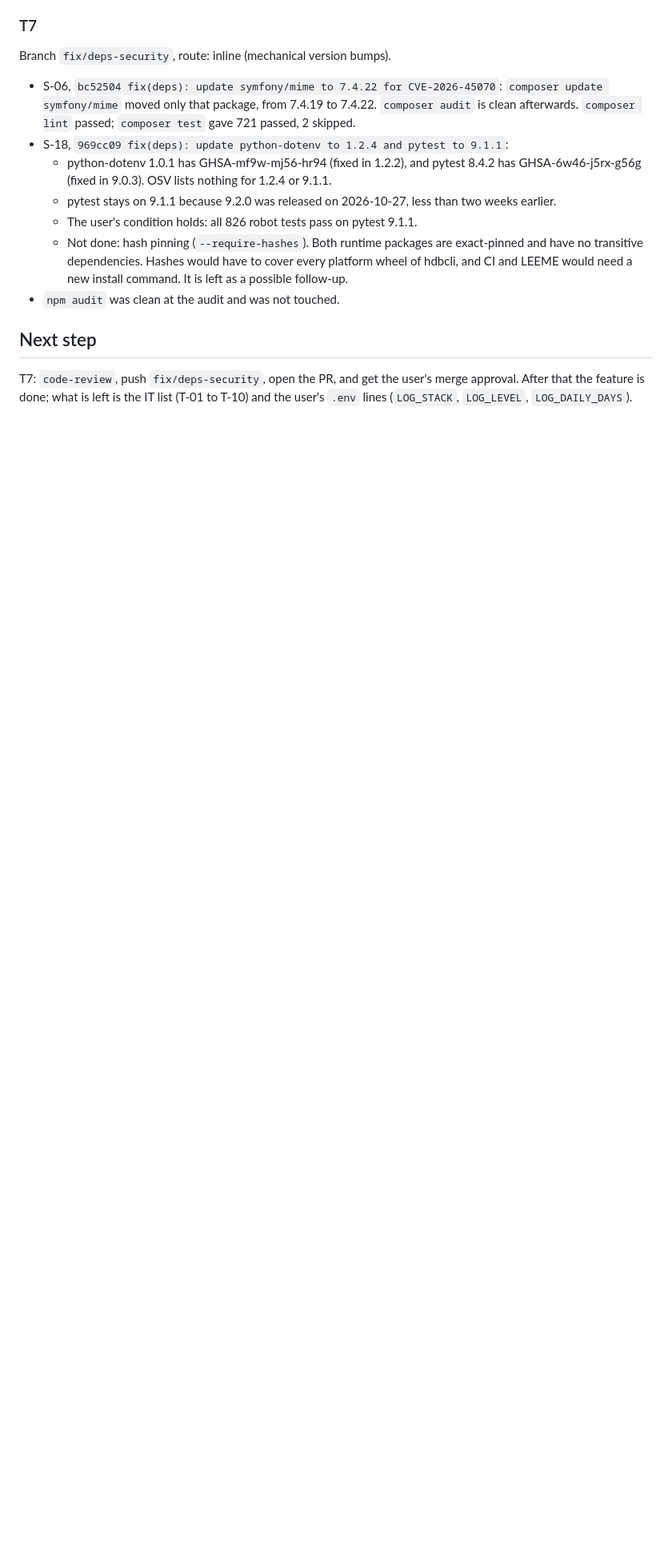
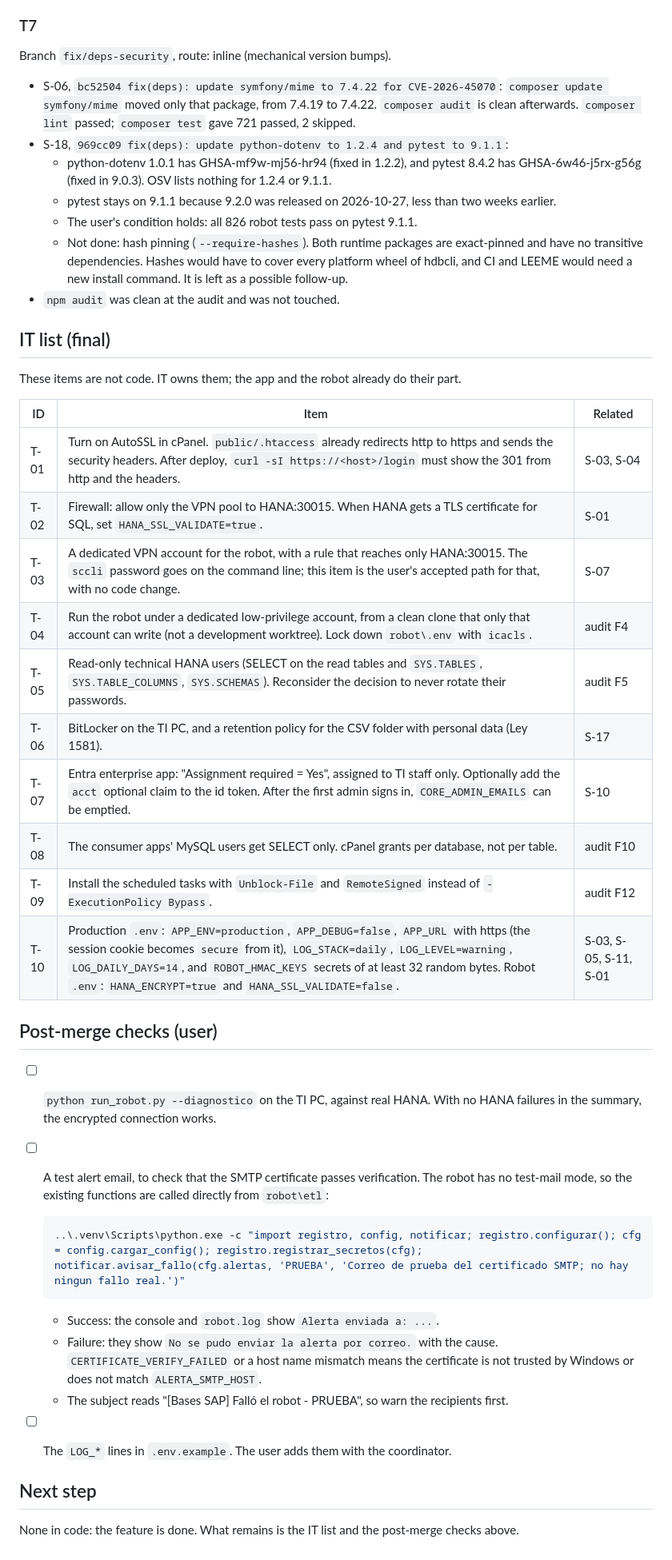
Before and after one commit to GrupoRyR/bases-datos-sap, a Markdown page: odd/tasks/bases-sap-seguridad.md, the part around one of its changes. Shown at 80% size. Rendered like a GitHub page; blank space fills up the shorter version.

Commit message:
docs(odd): close the security fixes with the final IT list

````diff
--- a/odd/tasks/bases-sap-seguridad.md
+++ b/odd/tasks/bases-sap-seguridad.md
@@ -199,6 +199,37 @@ Branch `fix/deps-security`, route: inline (mechanical version bumps).
   - Not done: hash pinning (`--require-hashes`). Both runtime packages are exact-pinned and have no transitive dependencies. Hashes would have to cover every platform wheel of hdbcli, and CI and LEEME would need a new install command. It is left as a possible follow-up.
 - `npm audit` was clean at the audit and was not touched.
 
+## IT list (final)
+
+These items are not code. IT owns them; the app and the robot already do their part.
+
+| ID | Item | Related |
+|---|---|---|
+| T-01 | Turn on AutoSSL in cPanel. `public/.htaccess` already redirects http to https and sends the security headers. After deploy, `curl -sI https://<host>/login` must show the 301 from http and the headers. | S-03, S-04 |
+| T-02 | Firewall: allow only the VPN pool to HANA:30015. When HANA gets a TLS certificate for SQL, set `HANA_SSL_VALIDATE=true`. | S-01 |
+| T-03 | A dedicated VPN account for the robot, with a rule that reaches only HANA:30015. The `sccli` password goes on the command line; this item is the user's accepted path for that, with no code change. | S-07 |
+| T-04 | Run the robot under a dedicated low-privilege account, from a clean clone that only that account can write (not a development worktree). Lock down `robot\.env` with `icacls`. | audit F4 |
+| T-05 | Read-only technical HANA users (SELECT on the read tables and `SYS.TABLES`, `SYS.TABLE_COLUMNS`, `SYS.SCHEMAS`). Reconsider the decision to never rotate their passwords. | audit F5 |
+| T-06 | BitLocker on the TI PC, and a retention policy for the CSV folder with personal data (Ley 1581). | S-17 |
+| T-07 | Entra enterprise app: "Assignment required = Yes", assigned to TI staff only. Optionally add the `acct` optional claim to the id token. After the first admin signs in, `CORE_ADMIN_EMAILS` can be emptied. | S-10 |
+| T-08 | The consumer apps' MySQL users get SELECT only. cPanel grants per database, not per table. | audit F10 |
+| T-09 | Install the scheduled tasks with `Unblock-File` and `RemoteSigned` instead of `-ExecutionPolicy Bypass`. | audit F12 |
+| T-10 | Production `.env`: `APP_ENV=production`, `APP_DEBUG=false`, `APP_URL` with https (the session cookie becomes `secure` from it), `LOG_STACK=daily`, `LOG_LEVEL=warning`, `LOG_DAILY_DAYS=14`, and `ROBOT_HMAC_KEYS` secrets of at least 32 random bytes. Robot `.env`: `HANA_ENCRYPT=true` and `HANA_SSL_VALIDATE=false`. | S-03, S-05, S-11, S-01 |
+
+## Post-merge checks (user)
+
+- [ ] `python run_robot.py --diagnostico` on the TI PC, against real HANA. With no HANA failures in the summary, the encrypted connection works.
+- [ ] A test alert email, to check that the SMTP certificate passes verification. The robot has no test-mail mode, so the existing functions are called directly from `robot\etl`:
+
+  ```powershell
+  ..\.venv\Scripts\python.exe -c "import registro, config, notificar; registro.configurar(); cfg = config.cargar_config(); registro.registrar_secretos(cfg); notificar.avisar_fallo(cfg.alertas, 'PRUEBA', 'Correo de prueba del certificado SMTP; no hay ningun fallo real.')"
+  ```
+
+  - Success: the console and `robot.log` show `Alerta enviada a: ...`.
+  - Failure: they show `No se pudo enviar la alerta por correo.` with the cause. `CERTIFICATE_VERIFY_FAILED` or a host name mismatch means the certificate is not trusted by Windows or does not match `ALERTA_SMTP_HOST`.
+  - The subject reads "[Bases SAP] Falló el robot - PRUEBA", so warn the recipients first.
+- [ ] The `LOG_*` lines in `.env.example`. The user adds them with the coordinator.
+
 ## Next step
 
-T7: `code-review`, push `fix/deps-security`, open the PR, and get the user's merge approval. After that the feature is done; what is left is the IT list (T-01 to T-10) and the user's `.env` lines (`LOG_STACK`, `LOG_LEVEL`, `LOG_DAILY_DAYS`).
+None in code: the feature is done. What remains is the IT list and the post-merge checks above.
````
Also changed, not shown: other parts of odd/tasks/bases-sap-seguridad.md (+1 -1 lines).
